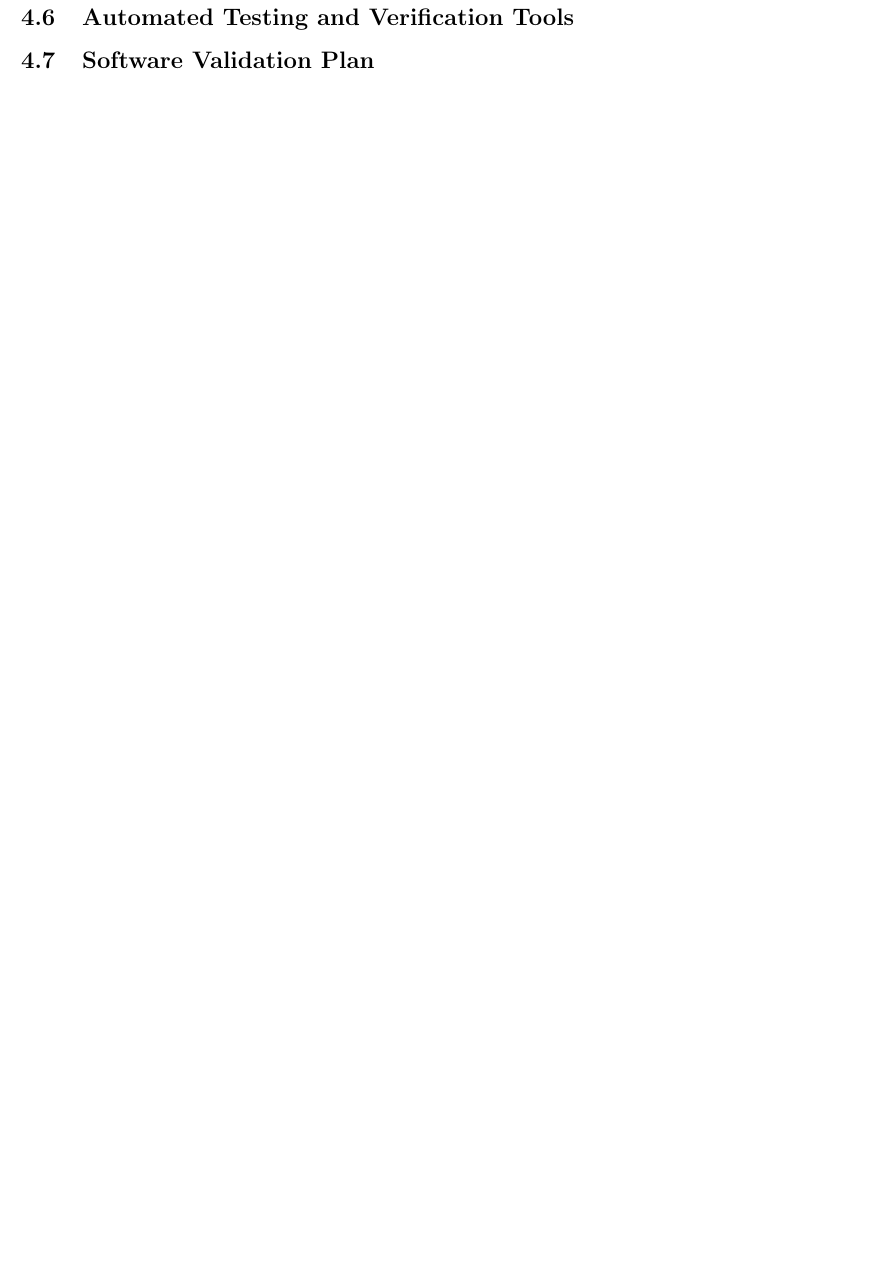
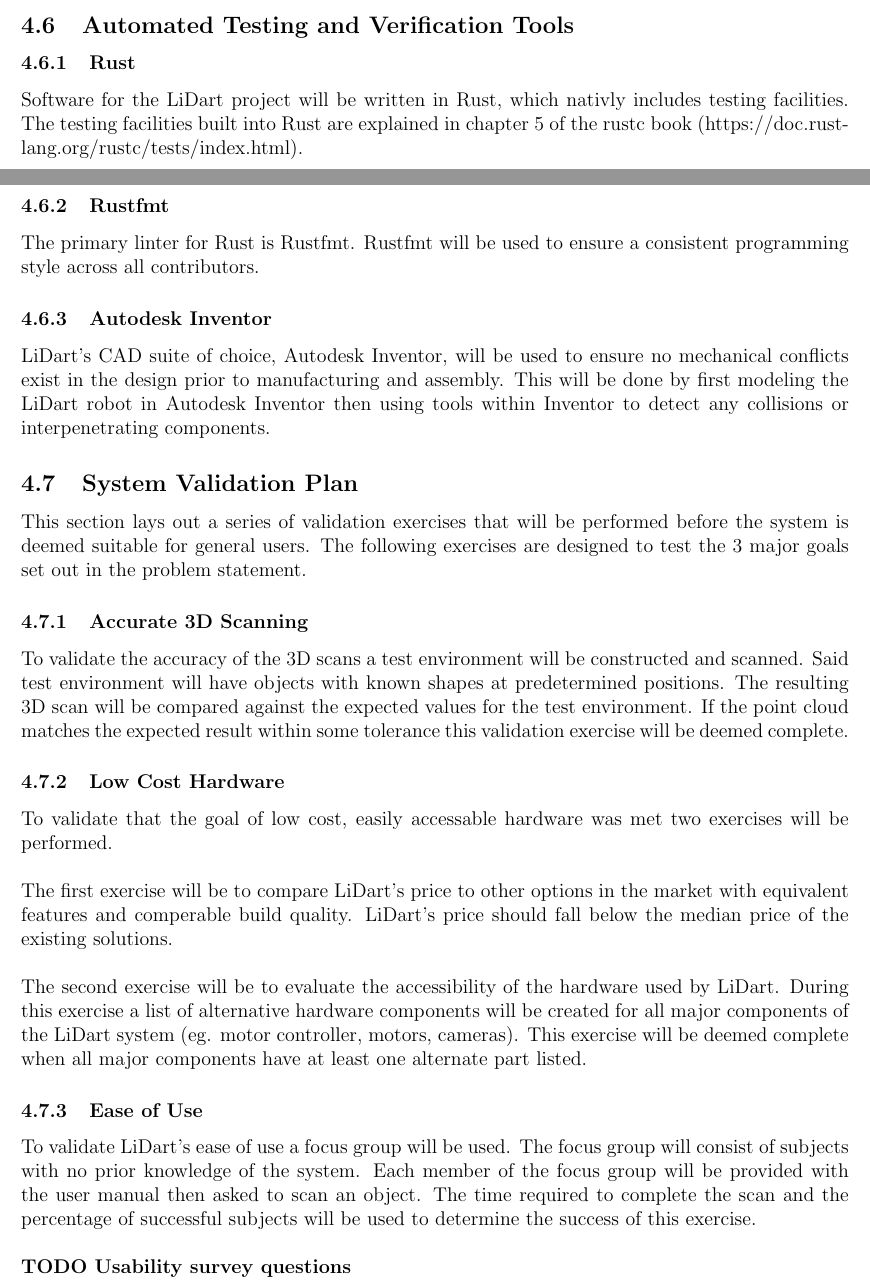
Before and after one commit to mac-casellaj/LiDart, a LaTeX document (docs/VnVPlan/VnVPlan.tex): part of page 9 of 17 before the commit and two parts of pages 8 and 9 of 18 after it, the two joined at a grey line, cut so that both start at the same text, the shorter picture padded with empty space. Compiled offline with pdfLaTeX.

Commit message:
sections 4.6 and 4.7 done

```diff
--- a/docs/VnVPlan/VnVPlan.tex
+++ b/docs/VnVPlan/VnVPlan.tex
@@ -247,7 +247,22 @@ that document.}
 \wss{The details of this section will likely evolve as you get closer to the
   implementation.}
 
-\subsection{Software Validation Plan}
+\subsubsection{Rust}
+Software for the LiDart project will be written in Rust, which nativly includes testing facilities.
+The testing facilities built into Rust are explained in chapter 5 of the
+rustc book (https://doc.rust-lang.org/rustc/tests/index.html).
+
+\subsubsection{Rustfmt}
+The primary linter for Rust is Rustfmt. Rustfmt will be used to ensure a consistent
+programming style across all contributors.
+
+\subsubsection{Autodesk Inventor}
+LiDart's CAD suite of choice, Autodesk Inventor, will be used to ensure no mechanical conflicts
+exist in the design prior to manufacturing and assembly. This will be done by first modeling the LiDart
+robot in Autodesk Inventor then using tools within Inventor to detect any
+collisions or interpenetrating components.
+
+\subsection{System Validation Plan}
 
 \wss{If there is any external data that can be used for validation, you should
   point to it here.  If there are no plans for validation, you should state that
@@ -258,6 +273,63 @@ the requirements document captures the right requirements.  Maybe task based
 inspection?}
 
 \wss{This section might reference back to the SRS verification section.}
+
+% \subsubsection{Point Cloud Stitching}
+% Generate a set of simulated measurements along with the expected resulting
+% point cloud. These simulated measurements can then be provided to the
+% point cloud stitching subsystem and the result point cloud can be compared against
+% the expected value.
+
+% \subsubsection{Landmark Extraction}
+% Assemble a set of validation images and associated landmark data,
+% these images can be used to ensure that the landmark extraction subsystem
+% is producing the correct results.
+
+% \subsubsection{State Estimation}
+% Generate a set of simulated landmark measurements along with the correct state
+% at that time. These simulated measurements can then be provided to the
+% state estimation subsystem and the estimated state can be compared against
+% the correct state at that time.
+
+% \subsubsection{Movement Controller}
+% Write test scenarios that specify the expected output for a given input,
+% these scenarios should cover ???
+
+This section lays out a series of validation exercises that will be performed before the system is deemed
+suitable for general users. The following exercises are designed to test the 3 major goals set out
+in the problem statement.
+
+\subsubsection{Accurate 3D Scanning}
+
+To validate the accuracy of the 3D scans a test environment will be constructed and
+scanned. Said test environment will have objects with known shapes at predetermined positions.
+The resulting 3D scan will be compared against the expected values for the test environment.
+If the point cloud matches the expected result within some tolerance this validation exercise will
+be deemed complete.
+
+\subsubsection{Low Cost Hardware}
+
+To validate that the goal of low cost, easily accessable hardware was met two exercises will be performed.
+\ \\
+
+\noindent The first exercise will be to compare LiDart's price to other options in the market with equivalent features
+and comperable build quality. LiDart's price should fall below the median price of the existing solutions.
+\ \\
+
+\noindent The second exercise will be to evaluate the accessibility of the hardware used by LiDart. During
+this exercise a list of alternative hardware components will be created for all major components of the LiDart
+system (eg. motor controller, motors, cameras). This exercise will be deemed complete when all major components
+have at least one alternate part listed.
+
+\subsubsection{Ease of Use}
+
+To validate LiDart's ease of use a focus group will be used. The focus group will consist of
+subjects with no prior knowledge of the system. Each member of the focus group will be provided
+with the user manual then asked to scan an object. The time required to complete the scan and the
+percentage of successful subjects will be used to determine the success of this exercise.
+\ \\
+
+\noindent \bf{TODO Usability survey questions}
 
 \section{System Test Description} \label{SysTests}
 
```
